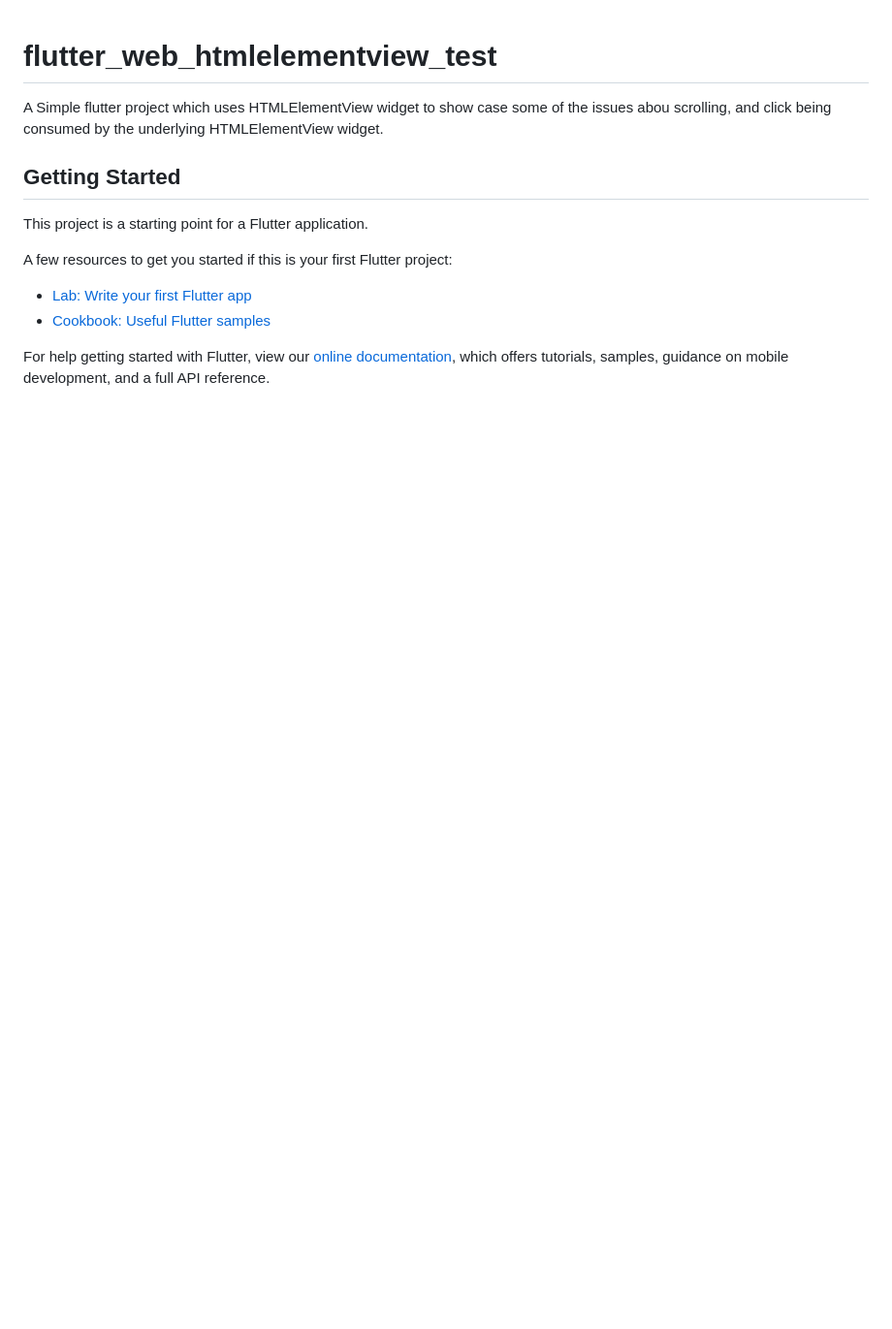
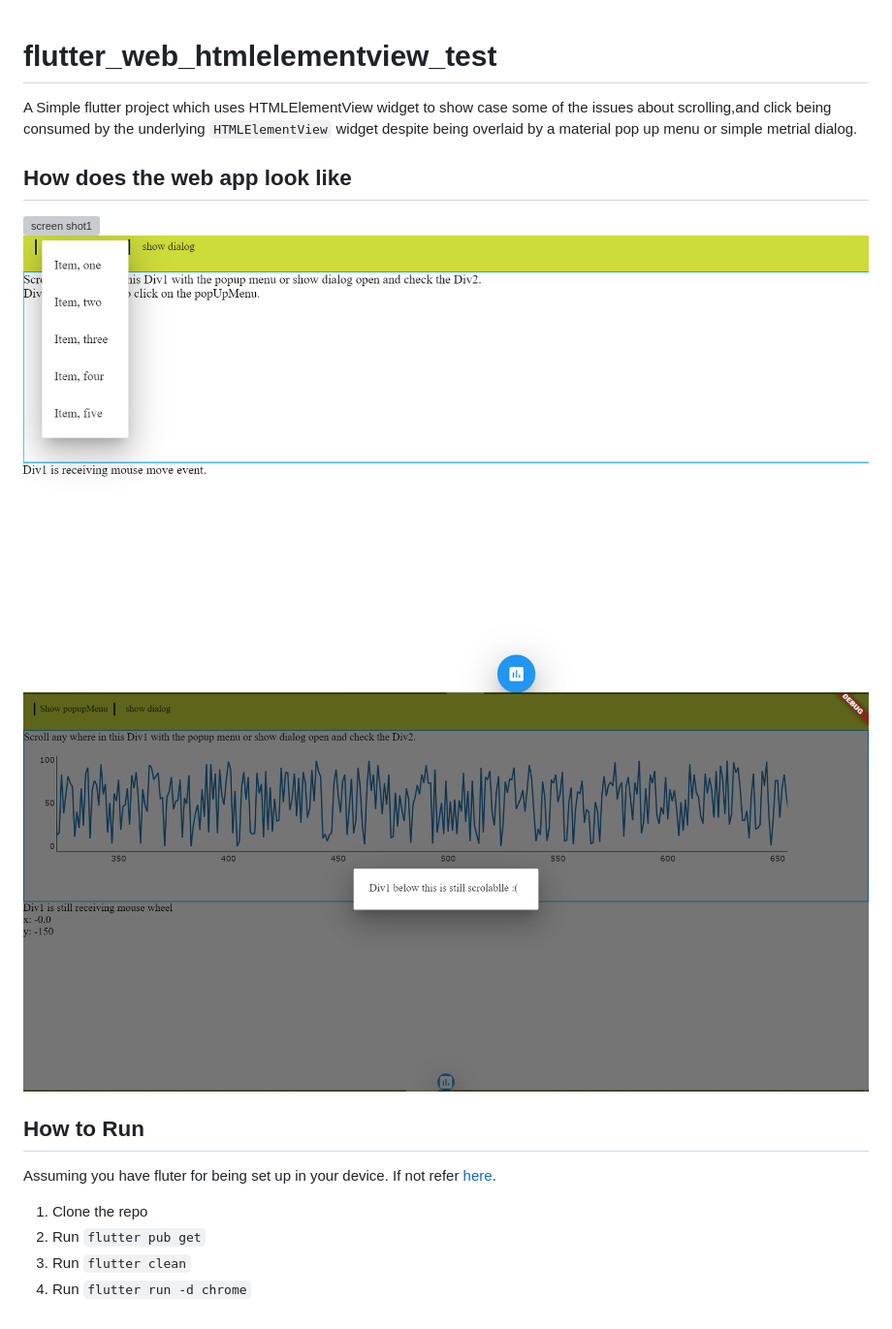
Before and after one commit to Abhilash-Chandran/flutter_web_htmlelementview_test, a Markdown page: README.md, the part around the change. Shown: that part at 97% size. GitHub-like rendering; pictures changed too: screen_shot2.png (added), screen_shot3.png (added); blank space fills up the shorter version; grey boxes are pictures that could not be loaded.

Commit message:
Updated Read me with some screen shots.

```diff
--- a/README.md
+++ b/README.md
@@ -1,16 +1,17 @@
 # flutter_web_htmlelementview_test
 
-A Simple flutter project which uses HTMLElementView widget to show case some of the issues abou scrolling, and click being consumed by the underlying HTMLElementView widget.
+A Simple flutter project which uses HTMLElementView widget to show case some of the issues about scrolling,and click being consumed by the underlying `HTMLElementView` widget despite being overlaid by a material pop up menu or simple metrial dialog.
 
-## Getting Started
+## How does the web app look like
+![screen shot1](screen_shot1.png)
+![screen shot2](screen_shot2.png)
+![screen shot3](screen_shot3.png)
 
-This project is a starting point for a Flutter application.
+## How to Run
 
-A few resources to get you started if this is your first Flutter project:
-
-- [Lab: Write your first Flutter app](https://flutter.dev/docs/get-started/codelab)
-- [Cookbook: Useful Flutter samples](https://flutter.dev/docs/cookbook)
-
-For help getting started with Flutter, view our
-[online documentation](https://flutter.dev/docs), which offers tutorials,
-samples, guidance on mobile development, and a full API reference.
+Assuming you have fluter for being set up in your device.
+If not refer [here]([https://link](https://flutter.dev/docs/get-started/web)).
+1. Clone the repo
+2. Run `flutter pub get`
+3. Run `flutter clean`
+4. Run `flutter run -d chrome`
```
Also changed, not shown: screen_shot1.PNG (added).
